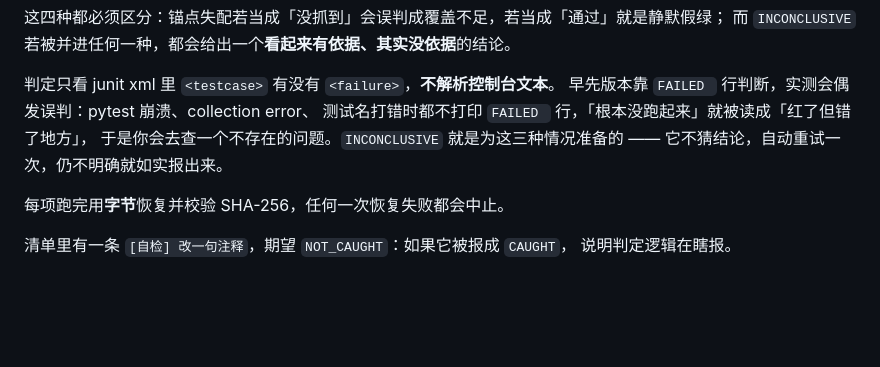
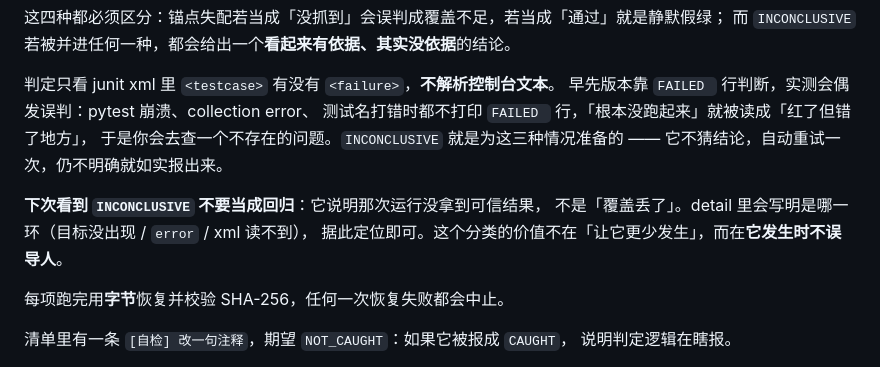
Before and after one commit to 200111226011qw-debug/tgproxy, a Markdown page: tgproxy/README.md, the part around the change. Drawn GitHub-style; blank space fills up the shorter version.

Commit message:
docs: 说明 INCONCLUSIVE 不是回归，而是「没拿到可信结果」
上一版只说了这个分类怎么来的，没说看到它时该怎么理解。
后来者最可能的误读是把它当成「覆盖丢了」。

补一句：detail 里会写明是哪一环（目标没出现 / error / xml 读不到），
以及这个分类的价值不在「让它更少发生」，而在它发生时不误导人。

另：CRLF 工作区连跑 30 次工具，0 次 INCONCLUSIVE（95% 上界 10%，rule of three）、
0 次误判、每次文件字节不变。旧实现是 1/4 次误判。
这组数据只作为参考，不进文档 —— 一次性观测写进 README 会过期。

```diff
--- a/tgproxy/README.md
+++ b/tgproxy/README.md
@@ -82,6 +82,10 @@ python tools/mutation_check.py          # 逐项注入错实现，确认测试
 于是你会去查一个不存在的问题。`INCONCLUSIVE` 就是为这三种情况准备的 ——
 它不猜结论，自动重试一次，仍不明确就如实报出来。
 
+**下次看到 `INCONCLUSIVE` 不要当成回归**：它说明那次运行没拿到可信结果，
+不是「覆盖丢了」。detail 里会写明是哪一环（目标没出现 / `error` / xml 读不到），
+据此定位即可。这个分类的价值不在「让它更少发生」，而在**它发生时不误导人**。
+
 每项跑完用**字节**恢复并校验 SHA-256，任何一次恢复失败都会中止。
 
 清单里有一条 `[自检] 改一句注释`，期望 `NOT_CAUGHT`：如果它被报成 `CAUGHT`，
```
